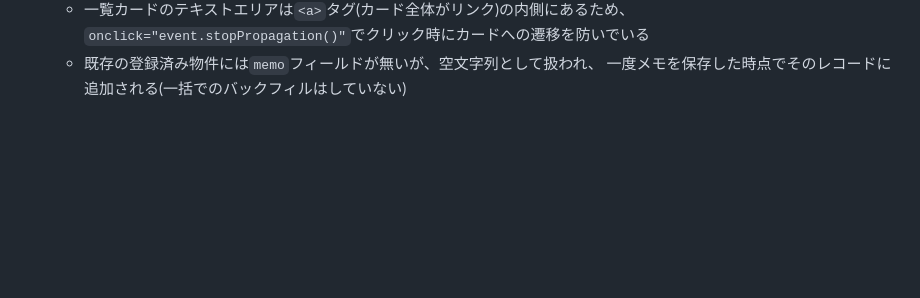
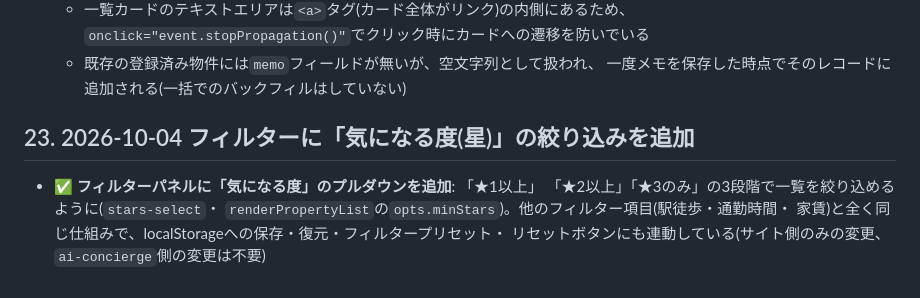
Before and after one commit to harubaru74-collab/heya-sagashi-journal, a Markdown page: DESIGN.md, the part around the change. Rendered like a GitHub page; blank space fills up the shorter version.

Commit message:
DESIGN.md: 気になる度フィルターの追加を記録
Co-Authored-By: Claude Sonnet 5 <noreply@anthropic.com>
Claude-Session: https://claude.ai/code/session_01GeopdtxSQodbGDxKuTFW6S

```diff
--- a/DESIGN.md
+++ b/DESIGN.md
@@ -464,3 +464,11 @@ base = roomQuality*0.25 + rentValue*0.25 + commuteAccess*0.20
     `onclick="event.stopPropagation()"`でクリック時にカードへの遷移を防いでいる
   - 既存の登録済み物件には`memo`フィールドが無いが、空文字列として扱われ、
     一度メモを保存した時点でそのレコードに追加される(一括でのバックフィルはしていない)
+
+## 23. 2026-10-04 フィルターに「気になる度(星)」の絞り込みを追加
+
+- ✅ **フィルターパネルに「気になる度」のプルダウンを追加**: 「★1以上」
+  「★2以上」「★3のみ」の3段階で一覧を絞り込めるように(`stars-select`・
+  `renderPropertyList`の`opts.minStars`)。他のフィルター項目(駅徒歩・通勤時間・
+  家賃)と全く同じ仕組みで、localStorageへの保存・復元・フィルタープリセット・
+  リセットボタンにも連動している(サイト側のみの変更、`ai-concierge`側の変更は不要)
```
